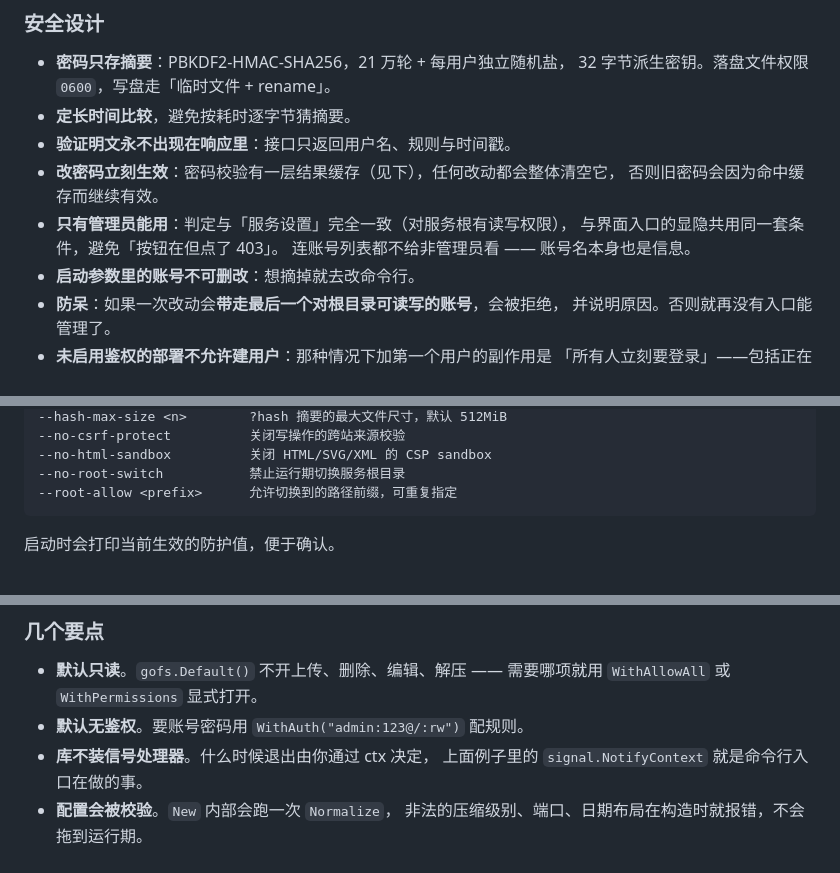
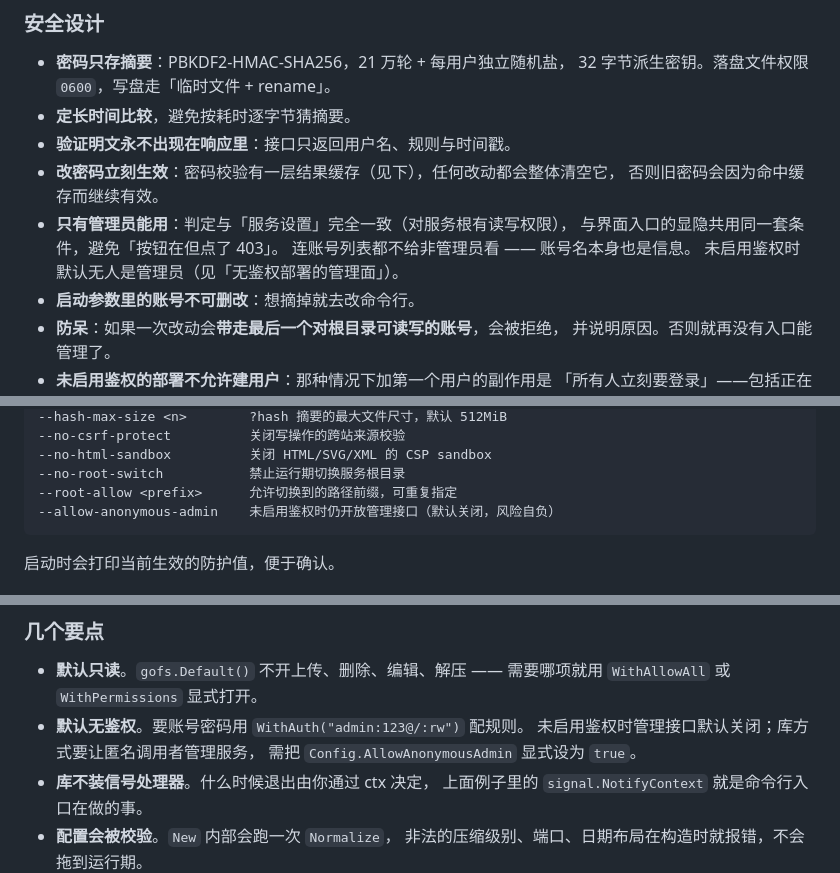
Before and after one commit to xxl6097/gofs, a Markdown page: README.md, 3 parts joined by grey strips. Rendered like a GitHub page.

````diff
--- a/README.md
+++ b/README.md
@@ -828,6 +835,7 @@ alice 的规则： /docs 可读写　/ 只读
 - **只有管理员能用**：判定与「服务设置」完全一致（对服务根有读写权限），
   与界面入口的显隐共用同一套条件，避免「按钮在但点了 403」。
   连账号列表都不给非管理员看 —— 账号名本身也是信息。
+  未启用鉴权时默认无人是管理员（见「无鉴权部署的管理面」）。
 - **启动参数里的账号不可删改**：想摘掉就去改命令行。
 - **防呆**：如果一次改动会**带走最后一个对根目录可读写的账号**，会被拒绝，
   并说明原因。否则就再没有入口能管理了。
@@ -1596,6 +1636,7 @@ Linux 上文件名可以含换行，于是 `rm -rf $'a\n127.0.0.1 - - "GET /admi
 --no-html-sandbox          关闭 HTML/SVG/XML 的 CSP sandbox
 --no-root-switch           禁止运行期切换服务根目录
 --root-allow <prefix>      允许切换到的路径前缀，可重复指定
+--allow-anonymous-admin    未启用鉴权时仍开放管理接口（默认关闭，风险自负）
 ```
 
 启动时会打印当前生效的防护值，便于确认。
@@ -2374,6 +2415,8 @@ mux.HandleFunc("/api/", myOwnAPI)
 - **默认只读**。`gofs.Default()` 不开上传、删除、编辑、解压 ——
   需要哪项就用 `WithAllowAll` 或 `WithPermissions` 显式打开。
 - **默认无鉴权**。要账号密码用 `WithAuth("admin:123@/:rw")` 配规则。
+  未启用鉴权时管理接口默认关闭；库方式要让匿名调用者管理服务，
+  需把 `Config.AllowAnonymousAdmin` 显式设为 `true`。
 - **库不装信号处理器**。什么时候退出由你通过 ctx 决定，
   上面例子里的 `signal.NotifyContext` 就是命令行入口在做的事。
 - **配置会被校验**。`New` 内部会跑一次 `Normalize`，
````
Also changed, not shown: other parts of README.md (+42 -3 lines).
